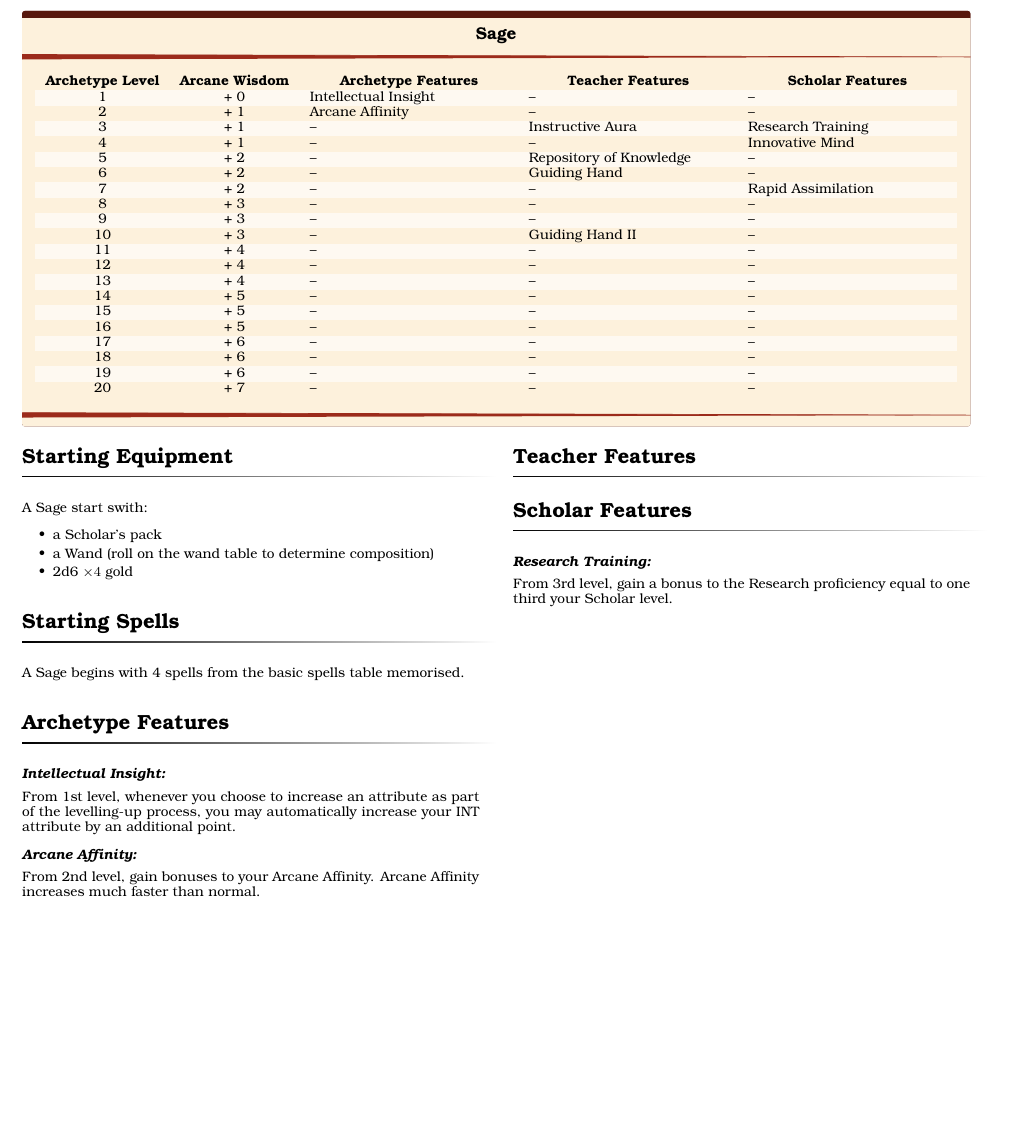
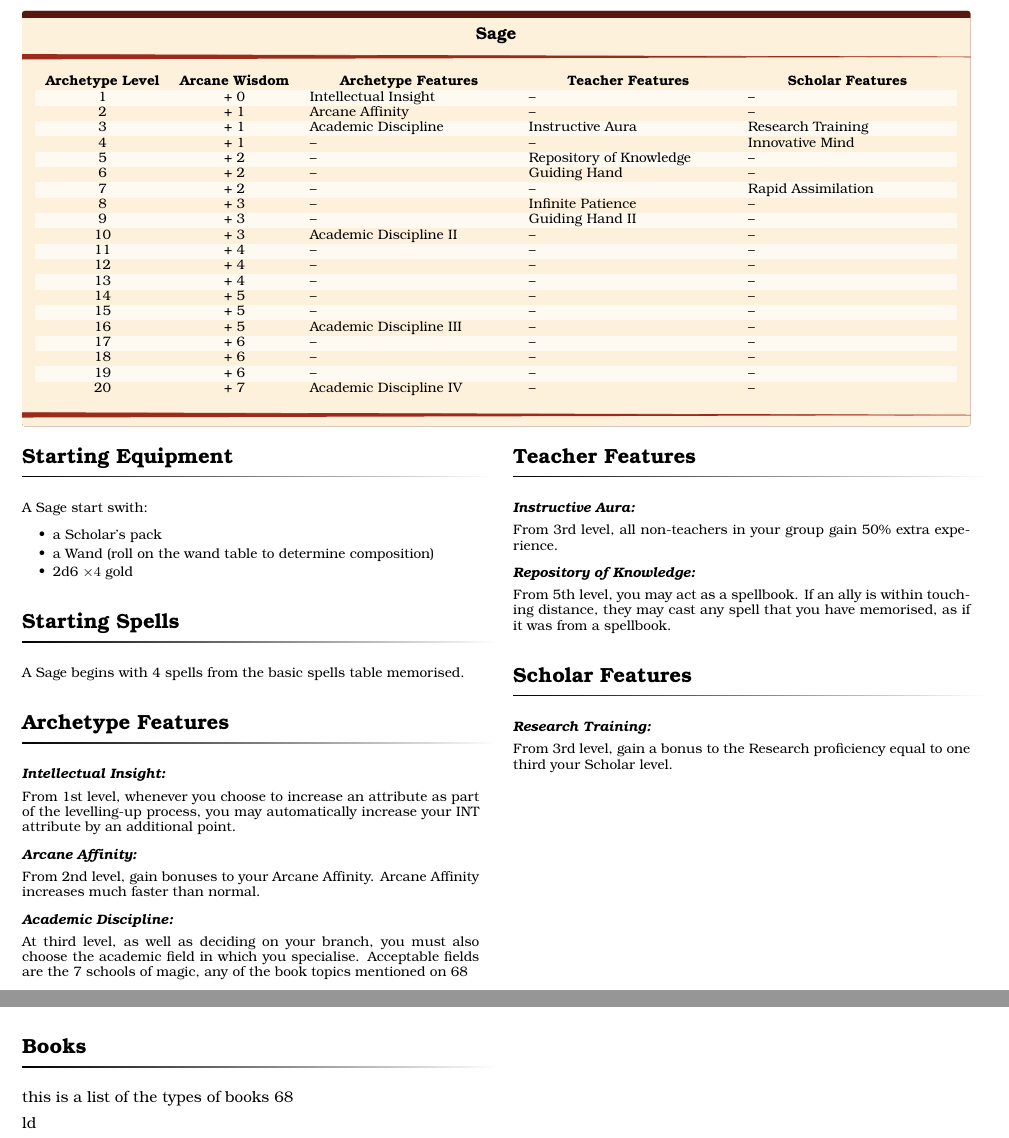
Before and after one commit to DrFraserGovil/HPRPG, a LaTeX thesis (CoreRulebook/CoreRulebook.tex, which reads CoreRulebook/Chapters/Items.tex, CoreRulebook/Data/Archetypes/Sage.tex): part of page 43 of 97 before the commit and two parts of pages 43 and 69 of 97 after it, the two joined at a grey line, cut so that both start at the same text, the shorter picture padded with empty space. The pictures show the PDF file CoreRulebook/CoreRulebook.pdf that the author committed with the source.

Commit message:
scholar changes

```diff
--- a/CoreRulebook/Chapters/Items.tex
+++ b/CoreRulebook/Chapters/Items.tex
@@ -163,3 +163,11 @@ Different materials have an affinity with different kinds of magic, and make cas
  If your original wand is destroyed or lost, you need to find someone who can sell (or make) you a new one, and perform the selection process anew.
 
 The only way to access the 7th and final category of wand is to have an EVL greater than 8. This then bypasses all other wand selection checks, and your wand is necessarily evil. It should of course be noted that wandmakers aren{\apos}t too happy to sell these evil objects -- you might have to cut a few bits off in order to sufficiently motivate them.
+
+
+\subsection{Books}
+
+\label{S:Books}
+this is a list of the types of books \pageref{S:Books}
+
+ld
--- a/CoreRulebook/Data/Archetypes/Sage.tex
+++ b/CoreRulebook/Data/Archetypes/Sage.tex
@@ -35,6 +35,11 @@ From 1st level, whenever you choose to increase an attribute as part of the leve
 
 From 2nd level, gain bonuses to your Arcane Affinity. Arcane Affinity increases much faster than normal.
 
+\jump
+\feat{Academic Discipline}
+
+At third level, as well as deciding on your branch, you must also choose the academic field in which you specialise. Acceptable fields are the 7 schools of magic, any of the book topics mentioned on page \pageref{S:Books}, or any other academic discipline you can negotiate with your GM.
+
 \subsection{Teacher Features}
 
 \feat{Instructive Aura}
```
Also changed, not shown: CoreRulebook/CoreRulebook.pdf, CoreRulebook/Data/Archetypes/Sage.tex (2 more changed lines), 2 other files.
